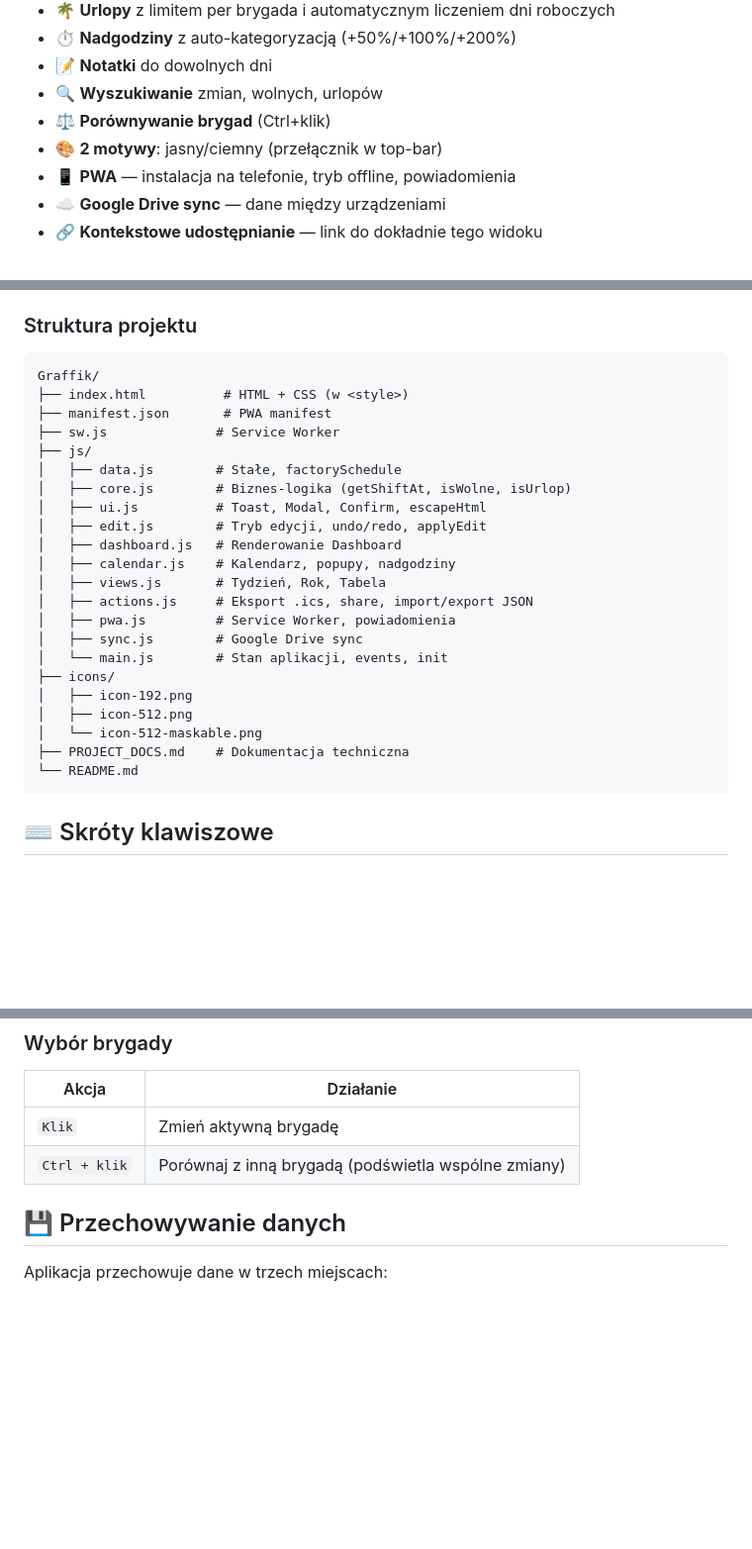
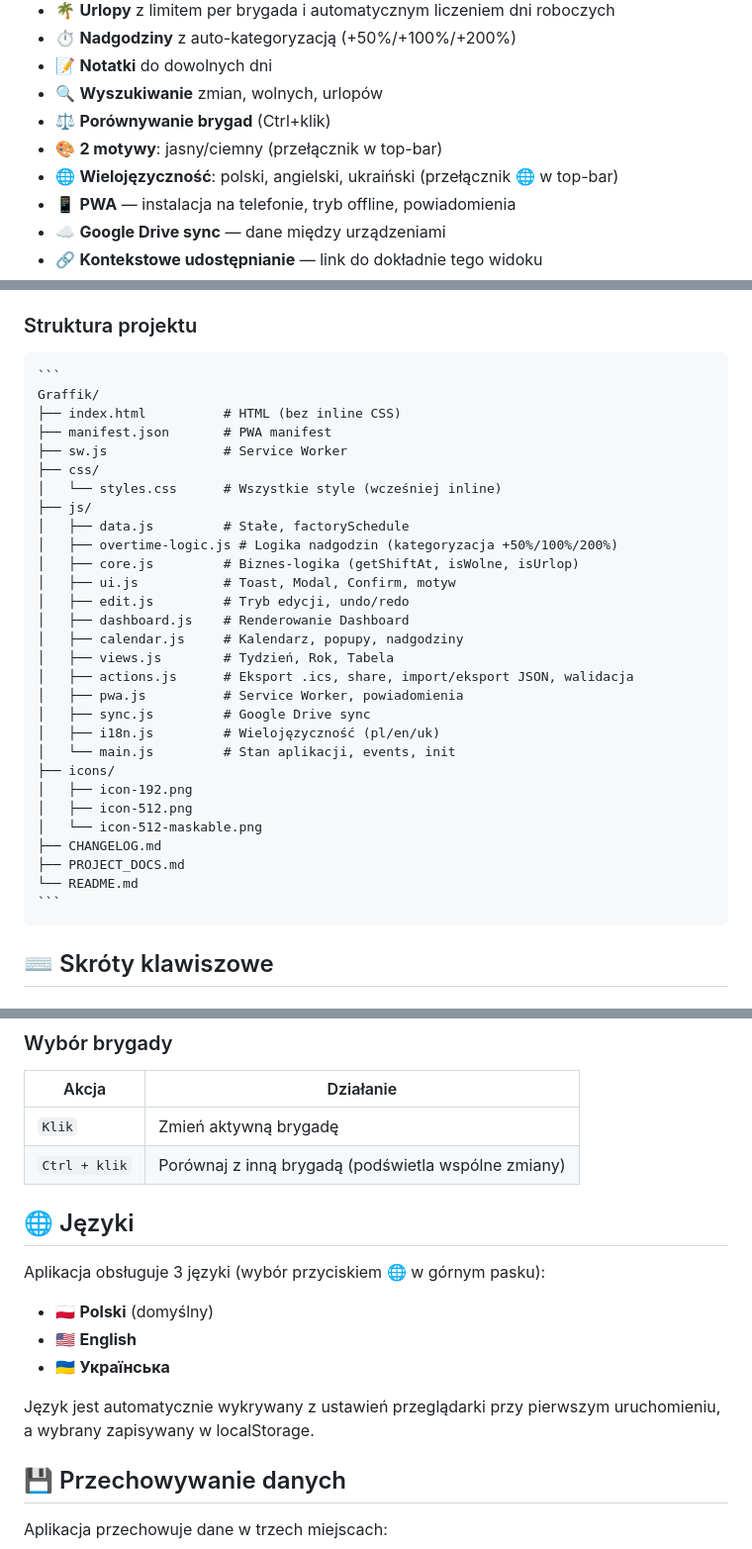
Before and after one commit to servitantgit/Graffik, a Markdown page: README.md, 3 parts joined by grey strips. Shown at 99% size. GitHub-like rendering; blank space fills up the shorter version.

Commit message:
All 5 changes to README.md have been applied successfully.

````diff
--- a/README.md
+++ b/README.md
@@ -24,6 +24,7 @@ Aplikacja PWA do zarządzania grafikami zmian dla 4 brygad pracujących w system
 - 🔍 **Wyszukiwanie** zmian, wolnych, urlopów
 - ⚖️ **Porównywanie brygad** (Ctrl+klik)
 - 🎨 **2 motywy**: jasny/ciemny (przełącznik w top-bar)
+- 🌐 **Wielojęzyczność**: polski, angielski, ukraiński (przełącznik 🌐 w top-bar)
 - 📱 **PWA** — instalacja na telefonie, tryb offline, powiadomienia
 - ☁️ **Google Drive sync** — dane między urządzeniami
 - 🔗 **Kontekstowe udostępnianie** — link do dokładnie tego widoku
@@ -115,30 +117,35 @@ Następnie otwórz: `http://localhost:8000`
 
 ### Struktura projektu
 
-```
-Graffik/
-├── index.html          # HTML + CSS (w <style>)
-├── manifest.json       # PWA manifest
-├── sw.js              # Service Worker
-├── js/
-│   ├── data.js        # Stałe, factorySchedule
-│   ├── core.js        # Biznes-logika (getShiftAt, isWolne, isUrlop)
-│   ├── ui.js          # Toast, Modal, Confirm, escapeHtml
-│   ├── edit.js        # Tryb edycji, undo/redo, applyEdit
-│   ├── dashboard.js   # Renderowanie Dashboard
-│   ├── calendar.js    # Kalendarz, popupy, nadgodziny
-│   ├── views.js       # Tydzień, Rok, Tabela
-│   ├── actions.js     # Eksport .ics, share, import/export JSON
-│   ├── pwa.js         # Service Worker, powiadomienia
-│   ├── sync.js        # Google Drive sync
-│   └── main.js        # Stan aplikacji, events, init
-├── icons/
-│   ├── icon-192.png
-│   ├── icon-512.png
-│   └── icon-512-maskable.png
-├── PROJECT_DOCS.md    # Dokumentacja techniczna
-└── README.md
-```
+    ```
+    Graffik/
+    ├── index.html          # HTML (bez inline CSS)
+    ├── manifest.json       # PWA manifest
+    ├── sw.js               # Service Worker
+    ├── css/
+    │   └── styles.css      # Wszystkie style (wcześniej inline)
+    ├── js/
+    │   ├── data.js         # Stałe, factorySchedule
+    │   ├── overtime-logic.js # Logika nadgodzin (kategoryzacja +50%/100%/200%)
+    │   ├── core.js         # Biznes-logika (getShiftAt, isWolne, isUrlop)
+    │   ├── ui.js           # Toast, Modal, Confirm, motyw
+    │   ├── edit.js         # Tryb edycji, undo/redo
+    │   ├── dashboard.js    # Renderowanie Dashboard
+    │   ├── calendar.js     # Kalendarz, popupy, nadgodziny
+    │   ├── views.js        # Tydzień, Rok, Tabela
+    │   ├── actions.js      # Eksport .ics, share, import/eksport JSON, walidacja
+    │   ├── pwa.js          # Service Worker, powiadomienia
+    │   ├── sync.js         # Google Drive sync
+    │   ├── i18n.js         # Wielojęzyczność (pl/en/uk)
+    │   └── main.js         # Stan aplikacji, events, init
+    ├── icons/
+    │   ├── icon-192.png
+    │   ├── icon-512.png
+    │   └── icon-512-maskable.png
+    ├── CHANGELOG.md
+    ├── PROJECT_DOCS.md
+    └── README.md
+    ```
 
 ## ⌨️ Skróty klawiszowe
 
@@ -165,6 +172,16 @@ Graffik/
 |-------|-----------|
 | `Klik` | Zmień aktywną brygadę |
 | `Ctrl + klik` | Porównaj z inną brygadą (podświetla wspólne zmiany) |
+
+## 🌐 Języki
+
+Aplikacja obsługuje 3 języki (wybór przyciskiem 🌐 w górnym pasku):
+
+- 🇵🇱 **Polski** (domyślny)
+- 🇺🇸 **English**
+- 🇺🇦 **Українська**
+
+Język jest automatycznie wykrywany z ustawień przeglądarki przy pierwszym uruchomieniu, a wybrany zapisywany w localStorage.
 
 ## 💾 Przechowywanie danych
 
````
Also changed, not shown: other parts of README.md (+1 -0 lines).
